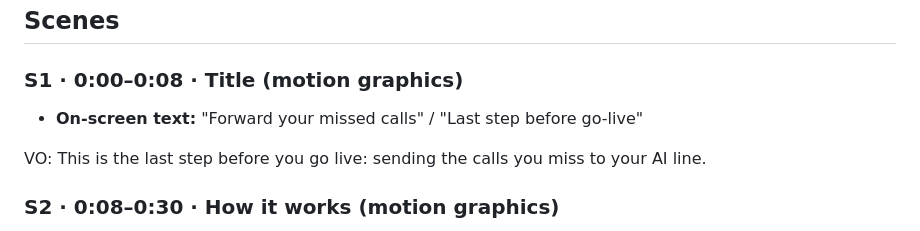
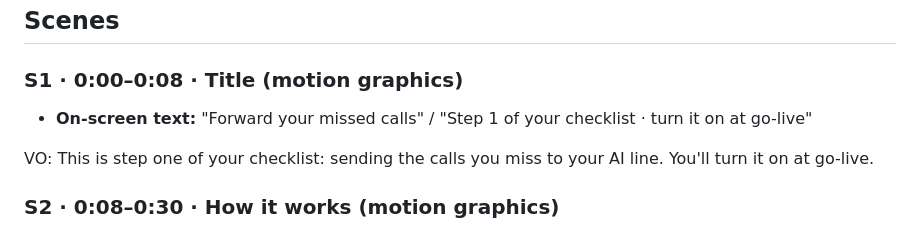
Before and after one commit to mlb-code/ailab-pro-us, a Markdown page: videos/02-call-forwarding/script.md, the part around the change. Drawn GitHub-style.

```diff
--- a/videos/02-call-forwarding/script.md
+++ b/videos/02-call-forwarding/script.md
@@ -29,9 +29,9 @@ status: draft, waiting for the owner's approval · narration in US English · ma
 ## Scenes
 
 ### S1 · 0:00–0:08 · Title (motion graphics)
-- **On-screen text:** "Forward your missed calls" / "Last step before go-live"
+- **On-screen text:** "Forward your missed calls" / "Step 1 of your checklist · turn it on at go-live"
 
-VO: This is the last step before you go live: sending the calls you miss to your AI line.
+VO: This is step one of your checklist: sending the calls you miss to your AI line. You'll turn it on at go-live.
 
 ### S2 · 0:08–0:30 · How it works (motion graphics)
 - **Visual:** a customer's phone → the business number → owner's phone rings (timer 20 s) → arrow to "AI line" → receptionist bubble. Second path: busy signal → AI line.
```
Also changed, not shown: videos/01-welcome/script.md (+2 -2 lines).
